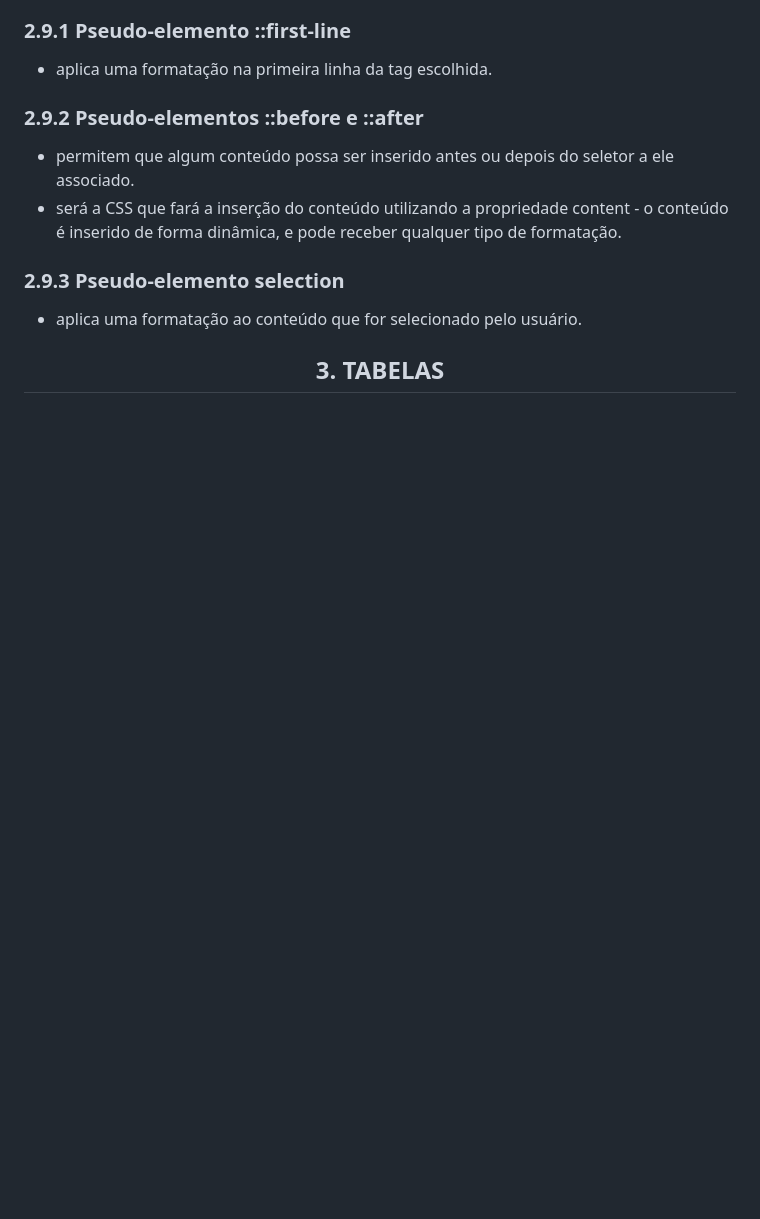
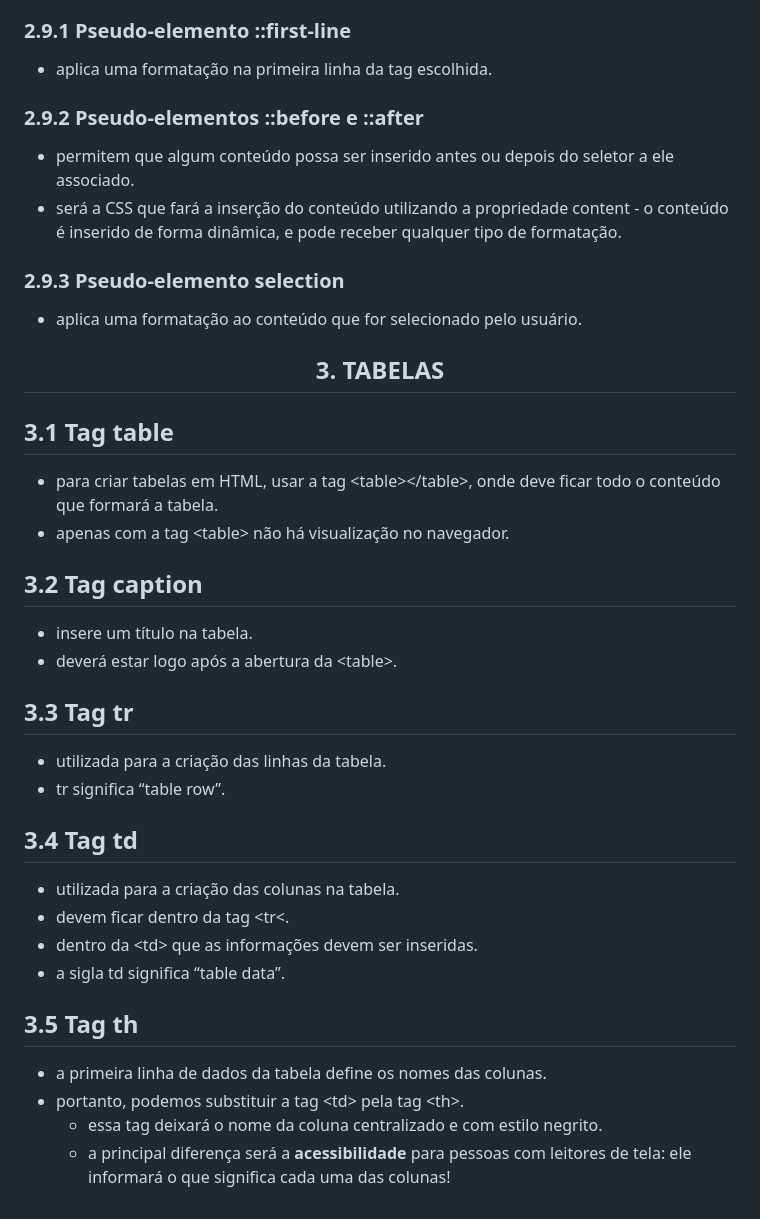
Before and after one commit to monicaquintal/fintech, a Markdown page: fase04/capitulo05.md, the part around the change. GitHub-like rendering; blank space fills up the shorter version.

Commit message:
Capítulo 05: Organizando e posicionando seu HTML (parte 5).

```diff
--- a/fase04/capitulo05.md
+++ b/fase04/capitulo05.md
@@ -313,3 +313,32 @@ ul ~ p {
 <div align="center">
 <h2>3. TABELAS</h2>
 </div>
+
+## 3.1 Tag table
+
+- para criar tabelas em HTML, usar a tag &lt;table&gt;&lt;/table&gt;, onde deve ficar todo o conteúdo que formará a tabela.
+- apenas com a tag &lt;table&gt; não há visualização no navegador.
+
+## 3.2 Tag caption
+
+- insere um título na tabela.
+- deverá estar logo após a abertura da &lt;table&gt;.
+
+## 3.3 Tag tr
+
+- utilizada para a criação das linhas da tabela.
+- tr significa “table row”.
+
+## 3.4 Tag td
+
+- utilizada para a criação das colunas na tabela.
+- devem ficar dentro da tag &lt;tr&lt;.
+- dentro da &lt;td&gt; que as informações devem ser inseridas.
+- a sigla td significa “table data”.
+
+## 3.5 Tag th
+
+- a primeira linha de dados da tabela define os nomes das colunas.
+- portanto, podemos substituir a tag &lt;td&gt; pela tag &lt;th&gt;.
+  - essa tag deixará o nome da coluna centralizado e com estilo negrito.
+  - a principal diferença será a **acessibilidade** para pessoas com leitores de tela: ele informará o que significa cada uma das colunas!
```
